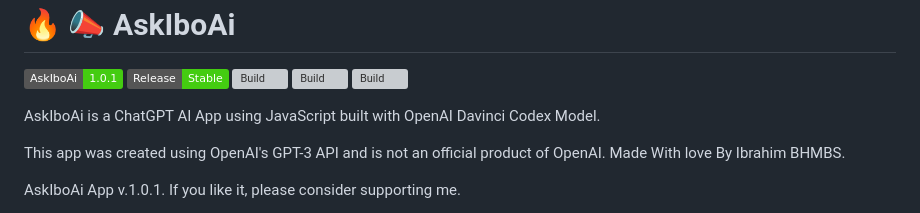
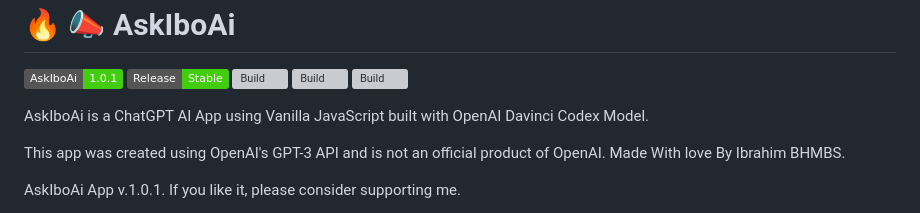
Before and after one commit to barhouum7/AskIboAi, a Markdown page: README.md, the part around the change. Drawn GitHub-style; badges without logos; grey boxes are pictures that could not be loaded.

```diff
--- a/README.md
+++ b/README.md
@@ -5,7 +5,7 @@
 <a href="https://github.com/barhouum7/AskIboAi/blame/master/LICENSE"><img src="https://img.shields.io/github/license/barhouum7/AskIboAi?style=flat-square" alt="Build" data-canonical-src="https://img.shields.io/github/license/barhouum7/AskIboAi" style="max-width:100%;"></a>
 <a href="#"><img src="https://img.shields.io/github/stars/barhouum7?style=social" alt="Build" data-canonical-src="https://img.shields.io/github/stars/barhouum7?style=social" style="max-width:100%;"></a></p>
 
-AskIboAi is a ChatGPT AI App using JavaScript built with OpenAI Davinci Codex Model.
+AskIboAi is a ChatGPT AI App using Vanilla JavaScript built with OpenAI Davinci Codex Model.
 
 This app was created using OpenAI's GPT-3 API and is not an official product of OpenAI.
 Made With love By Ibrahim BHMBS.
```
